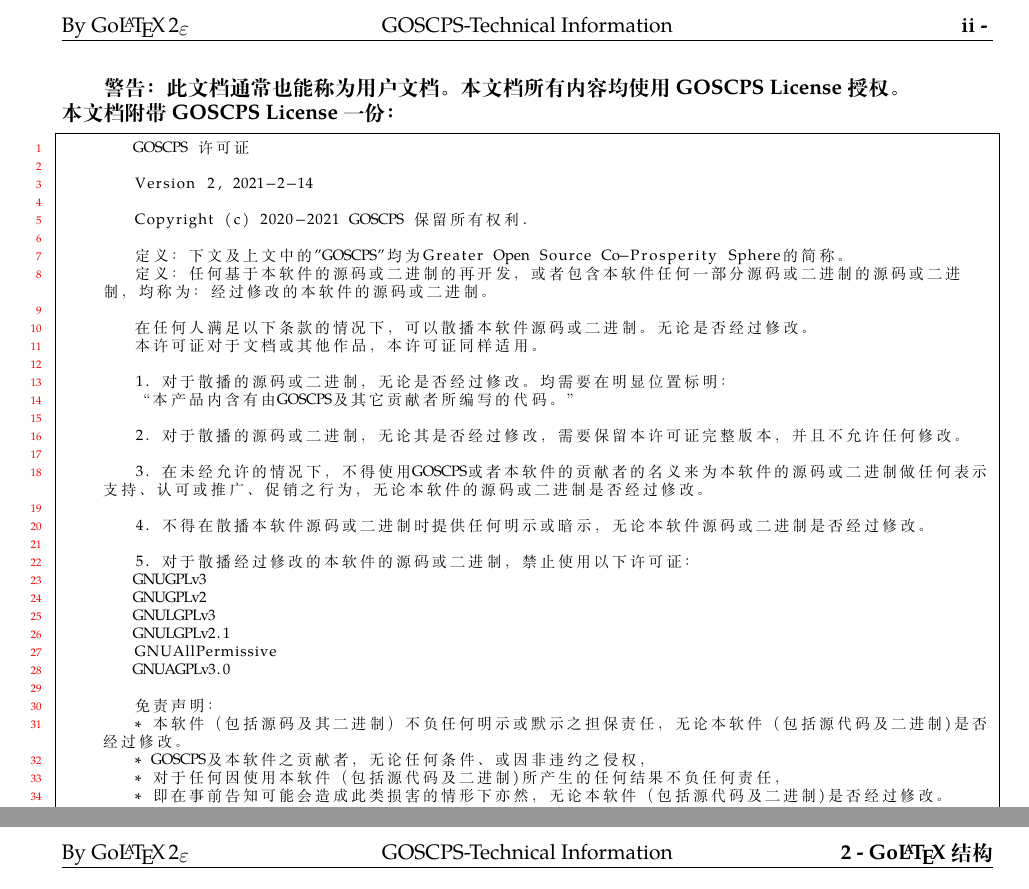
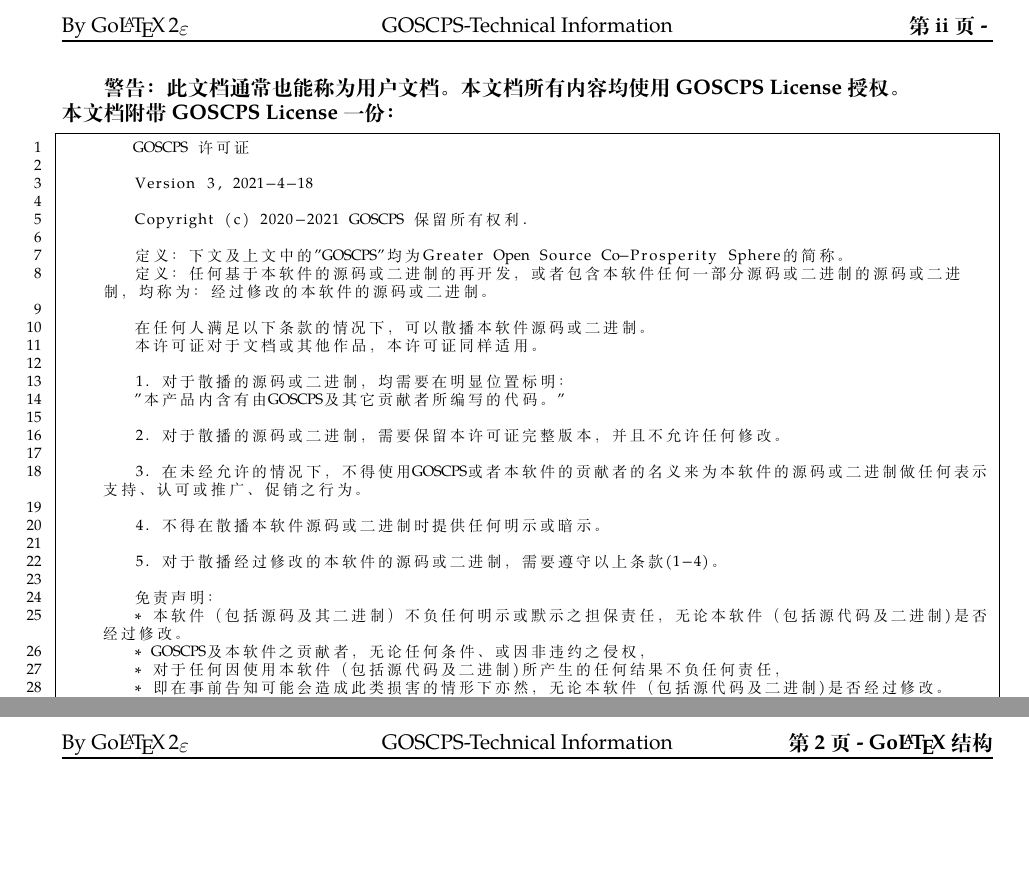
Before and after one commit to GOSCPS/GoLaTex, a LaTeX book (GoLaTex.tex): two parts of pages 2 and 6 of 7, joined at a grey line, cut so that both start at the same text. Compiled offline with XeLaTeX; a missing font is replaced by an installed copy or a similar font.

Commit message:
Update LICENSE

```diff
--- a/GoLaTex.tex
+++ b/GoLaTex.tex
@@ -28,9 +28,10 @@
 \setmonofont{CMU Typewriter Text}
 
 % 设置中文字体
-%\setCJKmainfont{Song}
-%\setCJKsansfont{Song}
-%\setCJKmonofont{Song}
+% 仿宋
+\CJKfamily{zhfs}
+\CJKfamily{zhfs}
+\CJKfamily{zhfs}
 
 % 设置数学字体
 %\usepackage{unicode-math}
@@ -77,10 +87,10 @@
 	showstringspaces=false,
 	showtabs=false,
 	backgroundcolor=\color{white},
-	commentstyle=\color{black},
+	commentstyle=\color{CommentStyleColor},
 	keywordstyle=\color{blue},
-	numberstyle=\tiny\color{red},
-	stringstyle=\color{red},
+	numberstyle=\color{black},
+	stringstyle=\color{StringStyleColor},
 	basicstyle=\footnotesize,
 }
 
@@ -110,32 +120,26 @@ citecolor=blue]{hyperref}
 	\begin{lstlisting}
 		GOSCPS 许可证
 
-		Version 2, 2021-2-14
+		Version 3, 2021-4-18
 
 		Copyright (c) 2020-2021 GOSCPS 保留所有权利.
 
 		定义：下文及上文中的"GOSCPS"均为Greater Open Source Co-Prosperity Sphere的简称。
 		定义：任何基于本软件的源码或二进制的再开发，或者包含本软件任何一部分源码或二进制的源码或二进制，均称为：经过修改的本软件的源码或二进制。
 
-		在任何人满足以下条款的情况下，可以散播本软件源码或二进制。无论是否经过修改。
+		在任何人满足以下条款的情况下，可以散播本软件源码或二进制。
 		本许可证对于文档或其他作品，本许可证同样适用。
 
-		1. 对于散播的源码或二进制，无论是否经过修改。均需要在明显位置标明：
-		“本产品内含有由GOSCPS及其它贡献者所编写的代码。”
+		1. 对于散播的源码或二进制，均需要在明显位置标明：
+		"本产品内含有由GOSCPS及其它贡献者所编写的代码。"
 
-		2. 对于散播的源码或二进制，无论其是否经过修改，需要保留本许可证完整版本，并且不允许任何修改。
+		2. 对于散播的源码或二进制，需要保留本许可证完整版本，并且不允许任何修改。
 
-		3. 在未经允许的情况下，不得使用GOSCPS或者本软件的贡献者的名义来为本软件的源码或二进制做任何表示支持、认可或推广、促销之行为，无论本软件的源码或二进制是否经过修改。
+		3. 在未经允许的情况下，不得使用GOSCPS或者本软件的贡献者的名义来为本软件的源码或二进制做任何表示支持、认可或推广、促销之行为。
 
-		4. 不得在散播本软件源码或二进制时提供任何明示或暗示，无论本软件源码或二进制是否经过修改。
+		4. 不得在散播本软件源码或二进制时提供任何明示或暗示。
 
-		5. 对于散播经过修改的本软件的源码或二进制，禁止使用以下许可证：
-		GNUGPLv3
-		GNUGPLv2
-		GNULGPLv3
-		GNULGPLv2.1
-		GNUAllPermissive
-		GNUAGPLv3.0
+		5. 对于散播经过修改的本软件的源码或二进制，需要遵守以上条款(1-4)。
 
 		免责声明：
 		* 本软件（包括源码及其二进制）不负任何明示或默示之担保责任，无论本软件（包括源代码及二进制)是否经过修改。
```
Also changed, not shown: Main.tex (+4 -0 lines), GoLaTex.tex (13 more changed lines), 2 other files.
